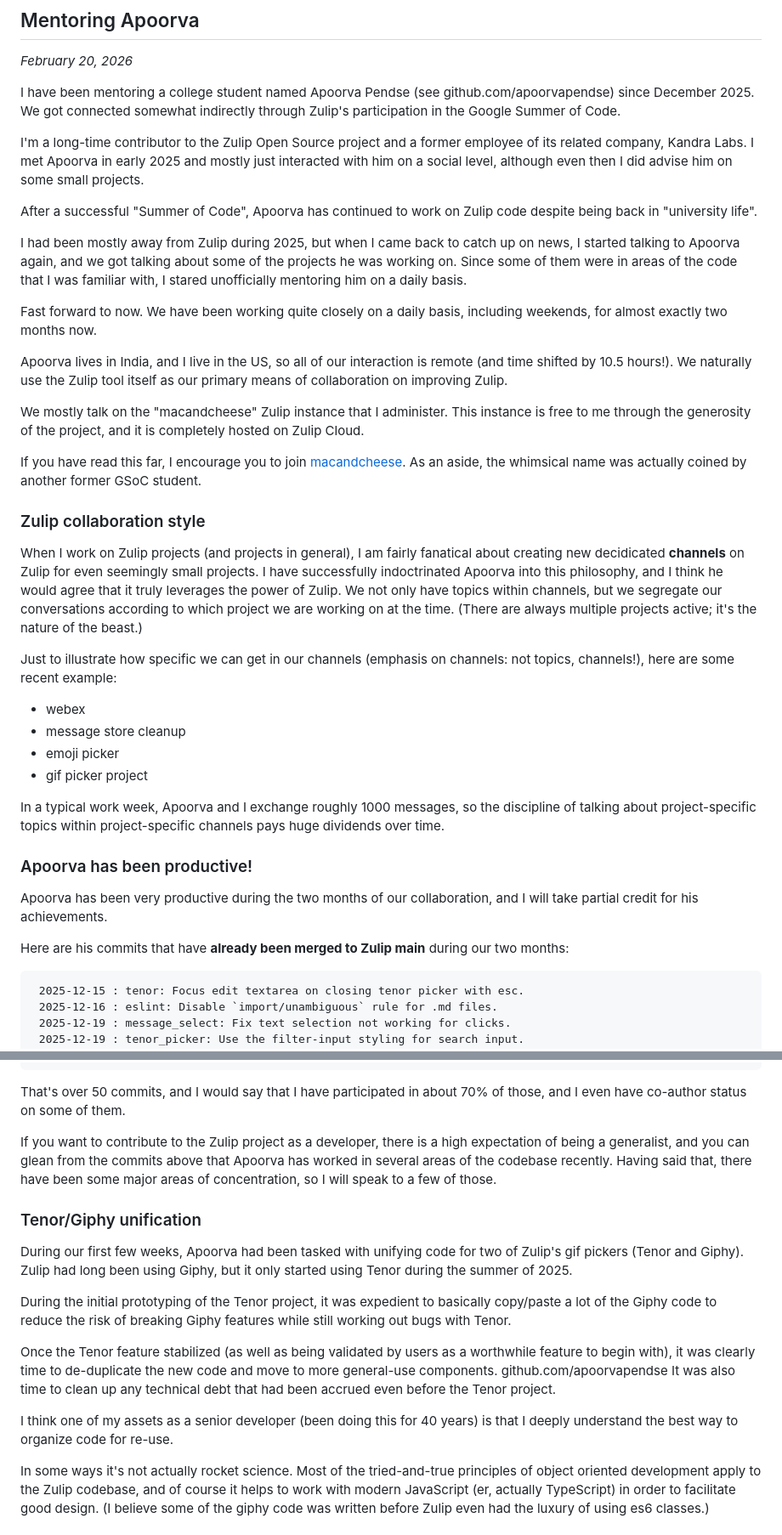
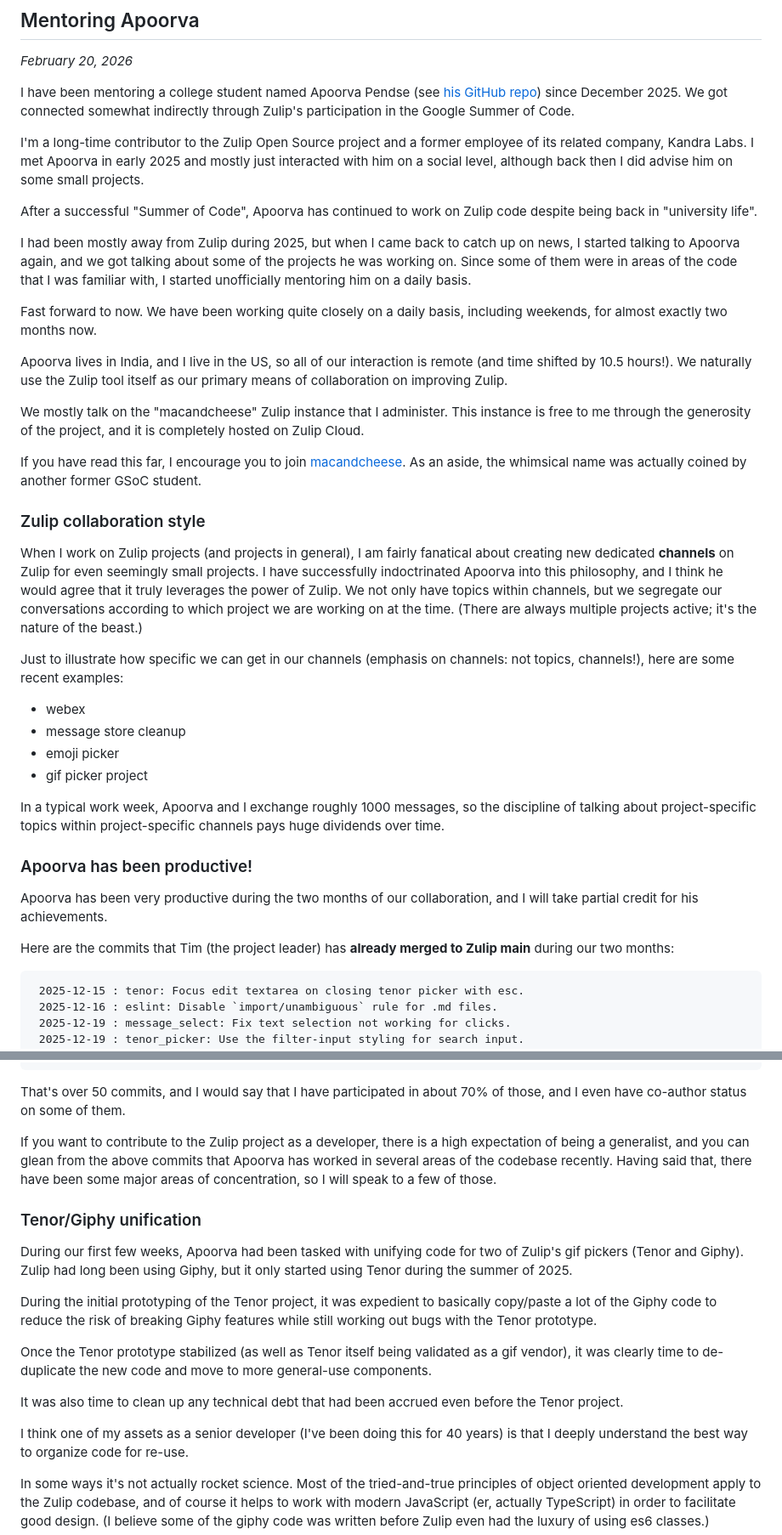
Before and after one commit to showell/showell.github.io, a Markdown page: blog.md, 2 parts joined by grey strips. Shown at 85% size. Rendered like a GitHub page.

Commit message:
Fix blog typos.

```diff
--- a/blog.md
+++ b/blog.md
@@ -14,7 +14,7 @@ joining [my Zulip realm](https://macandcheese.zulipchat.com/register).
 *February 20, 2026*
 
 I have been mentoring a college student named
-Apoorva Pendse (see github.com/apoorvapendse)
+Apoorva Pendse (see [his GitHub repo](https://github.com/apoorvapendse))
 since December 2025.  We got
 connected somewhat indirectly through Zulip's
 participation in the Google Summer of Code.
@@ -23,7 +23,7 @@ I'm a long-time contributor to the Zulip Open
 Source project and a former employee of its
 related company, Kandra Labs.  I met Apoorva
 in early 2025 and mostly just interacted with
-him on a social level, although even then I
+him on a social level, although back then I
 did advise him on some small projects.
 
 After a successful "Summer of Code", Apoorva
@@ -35,7 +35,7 @@ I had been mostly away from Zulip during
 I started talking to Apoorva again, and we
 got talking about some of the projects he was
 working on.  Since some of them were in areas
-of the code that I was familiar with, I stared
+of the code that I was familiar with, I started
 unofficially mentoring him on a daily basis.
 
 Fast forward to now.  We have been working quite
@@ -62,7 +62,7 @@ by another former GSoC student.
 
 When I work on Zulip projects (and projects in
 general), I am fairly fanatical about creating
-new decidicated **channels** on Zulip for even
+new dedicated **channels** on Zulip for even
 seemingly small projects.  I have successfully
 indoctrinated Apoorva into this philosophy, and
 I think he would agree that it truly leverages
@@ -74,7 +74,7 @@ active; it's the nature of the beast.)
 
 Just to illustrate how specific we can get in
 our channels (emphasis on channels: not topics,
-channels!), here are some recent example:
+channels!), here are some recent examples:
 
 * webex
 * message store cleanup
@@ -93,8 +93,8 @@ Apoorva has been very productive during the two
 months of our collaboration, and I will take
 partial credit for his achievements.
 
-Here are his commits that have **already been
-merged to Zulip main** during our two months:
+Here are the commits that Tim (the project leader)
+has **already merged to Zulip main** during our two months:
 
 ~~~
  2025-12-15 : tenor: Focus edit textarea on closing tenor picker with esc.
@@ -157,7 +157,7 @@ co-author status on some of them.
 
 If you want to contribute to the Zulip project as a
 developer, there is a high expectation of being a
-generalist, and you can glean from the commits above
+generalist, and you can glean from the above commits
 that Apoorva has worked in several areas of the codebase
 recently.  Having said that, there have been some major
 areas of concentration, so I will speak to a few of those.
@@ -173,18 +173,19 @@ but it only started using Tenor during the summer of
 During the initial prototyping of the Tenor project,
 it was expedient to basically copy/paste a lot of
 the Giphy code to reduce the risk of breaking Giphy
-features while still working out bugs with Tenor.
-
-Once the Tenor feature stabilized (as well as being
-validated by users as a worthwhile feature to begin
-with), it was clearly time to de-duplicate the new
+features while still working out bugs with the
+Tenor prototype.
+
+Once the Tenor prototype stabilized (as well as Tenor
+itself being validated as a gif vendor),
+it was clearly time to de-duplicate the new
 code and move to more general-use components.
-github.com/apoorvapendse
+
 It was also time to clean up any technical debt
 that had been accrued even before the Tenor project.
 
 I think one of my assets as a senior developer
-(been doing this for 40 years) is that I deeply
+(I've been doing this for 40 years) is that I deeply
 understand the best way to organize code for
 re-use.
 
```
